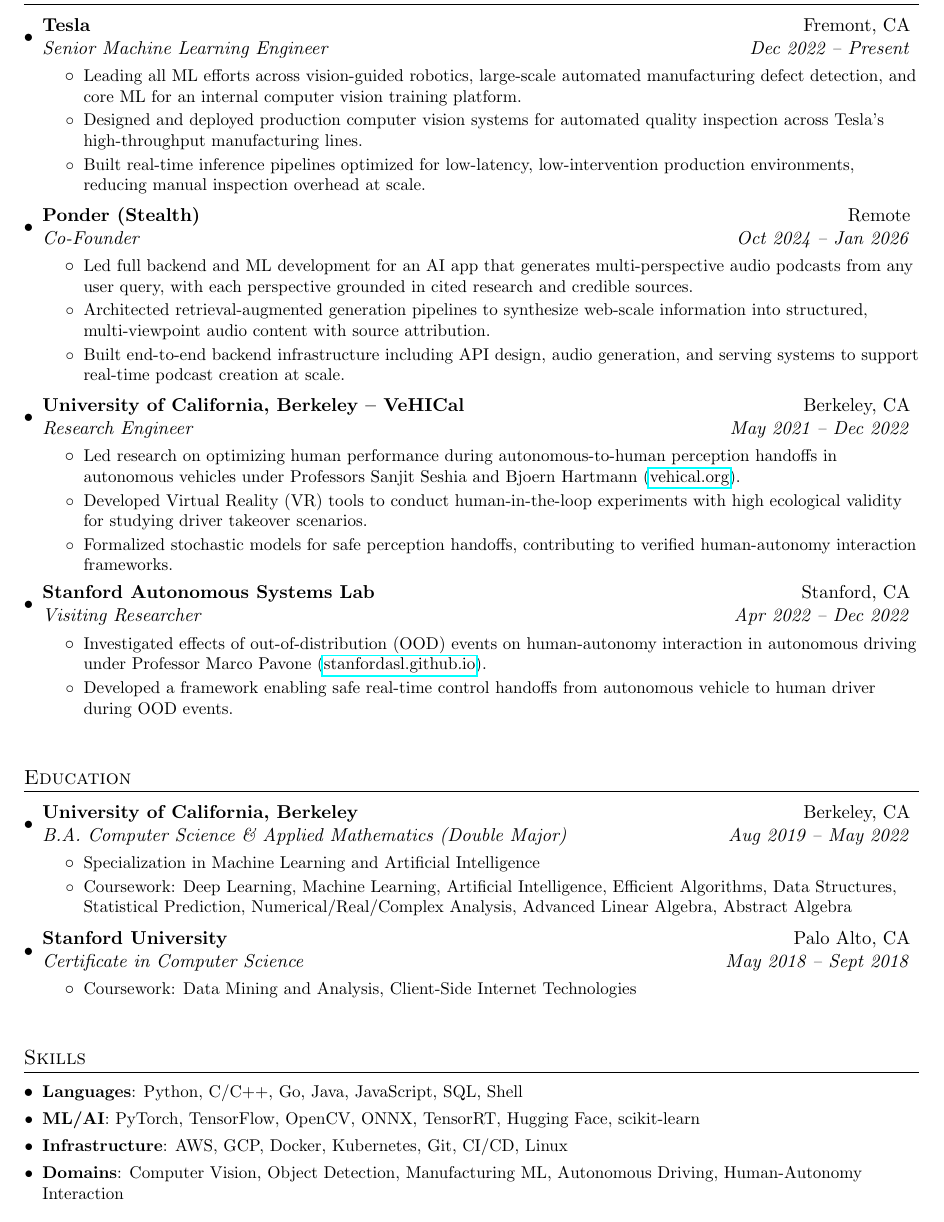
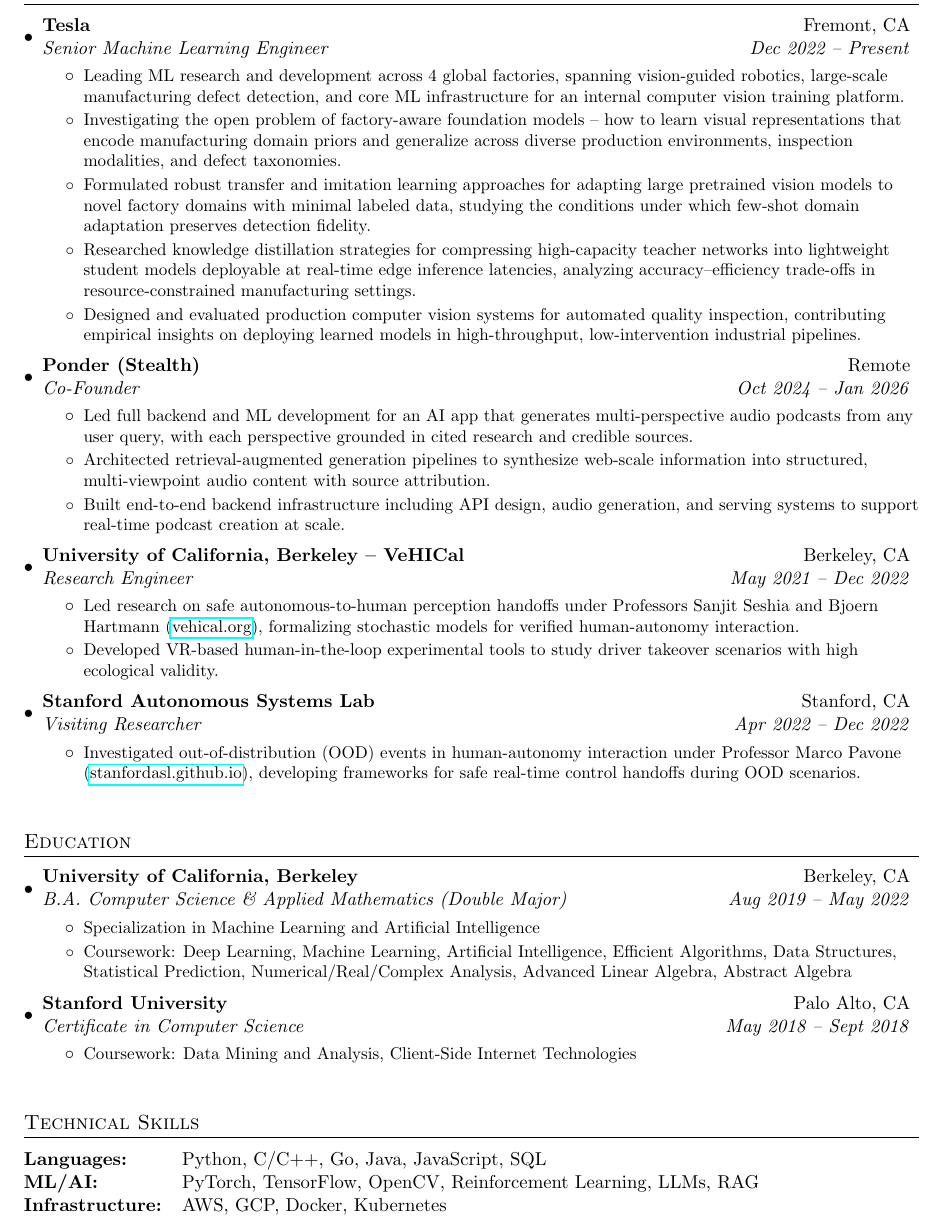
Before and after one commit to virenkhandal/virenkhandal.github.io, a LaTeX CV (resume/main.tex): part of the page, cut so that both start at the same text. Compiled offline with pdfLaTeX.

Commit message:
upd resume

```diff
--- a/resume/main.tex
+++ b/resume/main.tex
@@ -84,9 +84,11 @@
     \resumeSubheading{Tesla}{Fremont, CA}
       {Senior Machine Learning Engineer}{Dec 2022 -- Present}
       \resumeItemListStart
-        \resumeItem{Leading all ML efforts across vision-guided robotics, large-scale automated manufacturing defect detection, and core ML for an internal computer vision training platform.}
-        \resumeItem{Designed and deployed production computer vision systems for automated quality inspection across Tesla's high-throughput manufacturing lines.}
-        \resumeItem{Built real-time inference pipelines optimized for low-latency, low-intervention production environments, reducing manual inspection overhead at scale.}
+        \resumeItem{Leading ML research and development across 4 global factories, spanning vision-guided robotics, large-scale manufacturing defect detection, and core ML infrastructure for an internal computer vision training platform.}
+        \resumeItem{Investigating the open problem of factory-aware foundation models -- how to learn visual representations that encode manufacturing domain priors and generalize across diverse production environments, inspection modalities, and defect taxonomies.}
+        \resumeItem{Formulated robust transfer and imitation learning approaches for adapting large pretrained vision models to novel factory domains with minimal labeled data, studying the conditions under which few-shot domain adaptation preserves detection fidelity.}
+        \resumeItem{Researched knowledge distillation strategies for compressing high-capacity teacher networks into lightweight student models deployable at real-time edge inference latencies, analyzing accuracy--efficiency trade-offs in resource-constrained manufacturing settings.}
+        \resumeItem{Designed and evaluated production computer vision systems for automated quality inspection, contributing empirical insights on deploying learned models in high-throughput, low-intervention industrial pipelines.}
       \resumeItemListEnd
 
     \resumeSubheading{Ponder (Stealth)}{Remote}
@@ -100,16 +102,14 @@
     \resumeSubheading{University of California, Berkeley -- VeHICal}{Berkeley, CA}
       {Research Engineer}{May 2021 -- Dec 2022}
       \resumeItemListStart
-        \resumeItem{Led research on optimizing human performance during autonomous-to-human perception handoffs in autonomous vehicles under Professors Sanjit Seshia and Bjoern Hartmann (\href{https://vehical.org}{vehical.org}).}
-        \resumeItem{Developed Virtual Reality (VR) tools to conduct human-in-the-loop experiments with high ecological validity for studying driver takeover scenarios.}
-        \resumeItem{Formalized stochastic models for safe perception handoffs, contributing to verified human-autonomy interaction frameworks.}
+        \resumeItem{Led research on safe autonomous-to-human perception handoffs under Professors Sanjit Seshia and Bjoern Hartmann (\href{https://vehical.org}{vehical.org}), formalizing stochastic models for verified human-autonomy interaction.}
+        \resumeItem{Developed VR-based human-in-the-loop experimental tools to study driver takeover scenarios with high ecological validity.}
       \resumeItemListEnd
 
     \resumeSubheading{Stanford Autonomous Systems Lab}{Stanford, CA}
       {Visiting Researcher}{Apr 2022 -- Dec 2022}
       \resumeItemListStart
-        \resumeItem{Investigated effects of out-of-distribution (OOD) events on human-autonomy interaction in autonomous driving under Professor Marco Pavone (\href{https://stanfordasl.github.io/}{stanfordasl.github.io}).}
-        \resumeItem{Developed a framework enabling safe real-time control handoffs from autonomous vehicle to human driver during OOD events.}
+        \resumeItem{Investigated out-of-distribution (OOD) events in human-autonomy interaction under Professor Marco Pavone (\href{https://stanfordasl.github.io/}{stanfordasl.github.io}), developing frameworks for safe real-time control handoffs during OOD scenarios.}
       \resumeItemListEnd
 
   \resumeSubHeadingListEnd
@@ -135,11 +135,10 @@
 
 %-----------SKILLS-----------------
 \vspace{4pt}
-\section{Skills}
-  \resumeSubHeadingListStart
-    \resumeSubItem{Languages}{Python, C/C++, Go, Java, JavaScript, SQL, Shell}
-    \resumeSubItem{ML/AI}{PyTorch, TensorFlow, OpenCV, ONNX, TensorRT, Hugging Face, scikit-learn}
-    \resumeSubItem{Infrastructure}{AWS, GCP, Docker, Kubernetes, Git, CI/CD, Linux}
-    \resumeSubItem{Domains}{Computer Vision, Object Detection, Manufacturing ML, Autonomous Driving, Human-Autonomy Interaction}
-  \resumeSubHeadingListEnd
+\section{Technical Skills}
+\begin{tabular*}{0.97\textwidth}{@{}l@{\hskip 12pt}l@{}}
+  \textbf{Languages:} & Python, C/C++, Go, Java, JavaScript, SQL \\
+  \textbf{ML/AI:} & PyTorch, TensorFlow, OpenCV, Reinforcement Learning, LLMs, RAG \\
+  \textbf{Infrastructure:} & AWS, GCP, Docker, Kubernetes \\
+\end{tabular*}
 \end{document}
```
Also changed, not shown: Viren_Khandal_Resume.pdf.
